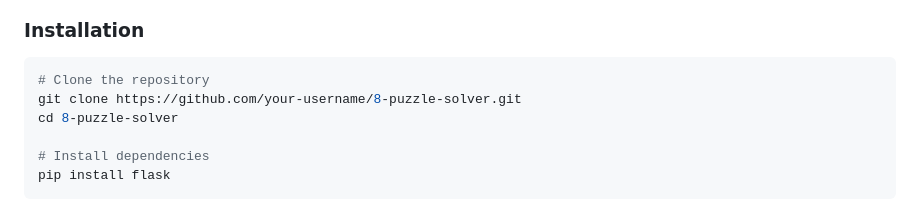
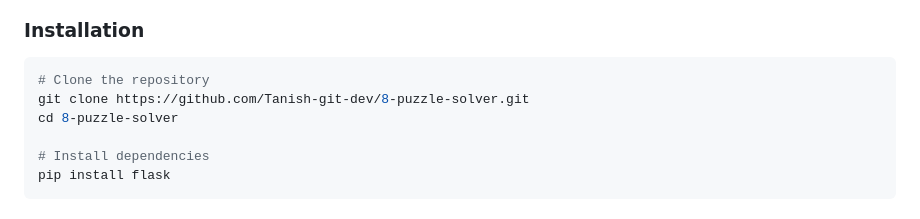
Before and after one commit to Tanish-git-dev/8-puzzle-game, a Markdown page: README.md, the part around the change. Rendered like a GitHub page.

````diff
--- a/README.md
+++ b/README.md
@@ -119,7 +119,7 @@ The frontend (`templates/index.html`) communicates with Flask over `fetch`. On r
 
 ```bash
 # Clone the repository
-git clone https://github.com/your-username/8-puzzle-solver.git
+git clone https://github.com/Tanish-git-dev/8-puzzle-solver.git
 cd 8-puzzle-solver
 
 # Install dependencies
````
